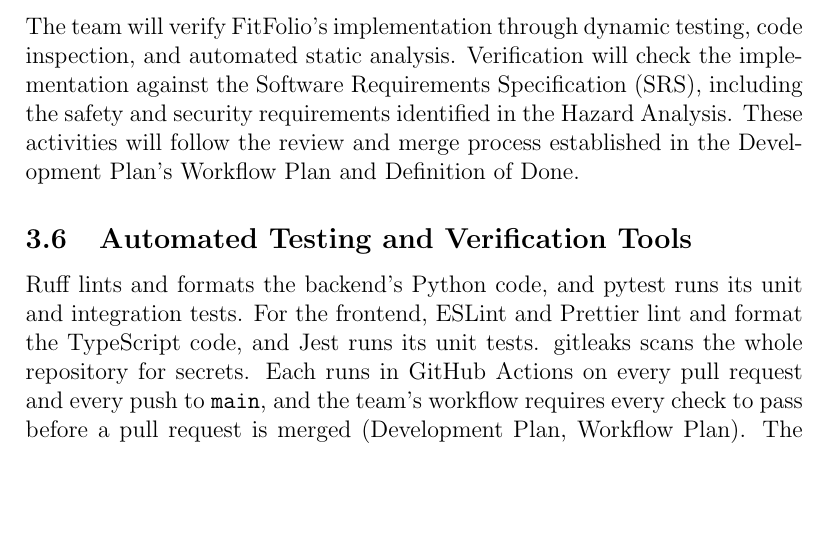
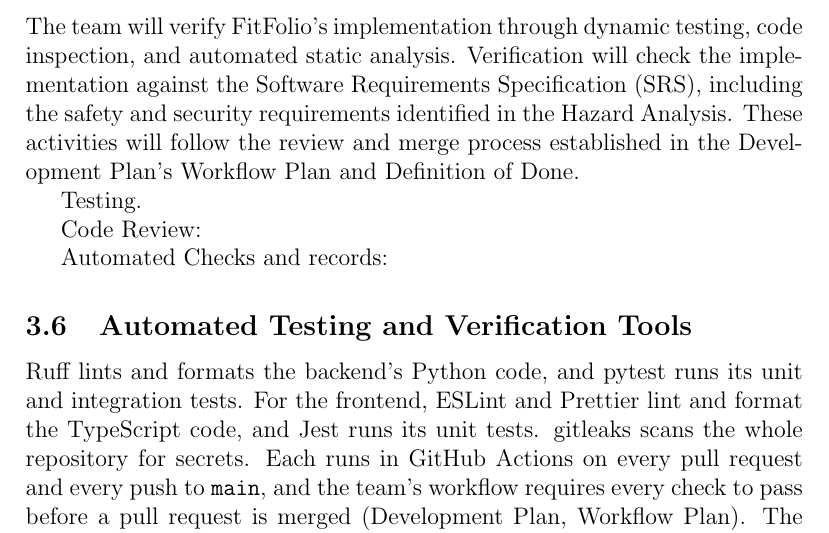
Before and after one commit to davislenover/BurnNEarn, a LaTeX document (docs/VnVPlan/VnVPlan.tex): part of page 11 of 95, cut so that both start at the same text, the shorter picture padded with empty space. Compiled offline with pdfLaTeX; a LaTeX package or settings file that is missing is left out.

Commit message:
we need Testing, code review, and automated check

```diff
--- a/docs/VnVPlan/VnVPlan.tex
+++ b/docs/VnVPlan/VnVPlan.tex
@@ -316,6 +316,17 @@
 \subsection{Implementation Verification}
 
 The team will verify FitFolio's implementation through dynamic testing, code inspection, and automated static analysis. Verification will check the implementation against the Software Requirements Specification (SRS), including the safety and security requirements identified in the Hazard Analysis. These activities will follow the review and merge process established in the Development Plan's Workflow Plan and Definition of Done.
+
+Testing.
+
+
+
+Code Review:
+
+
+Automated Checks and records:
+
+
 
 \subsection{Automated Testing and Verification Tools}
 
```
